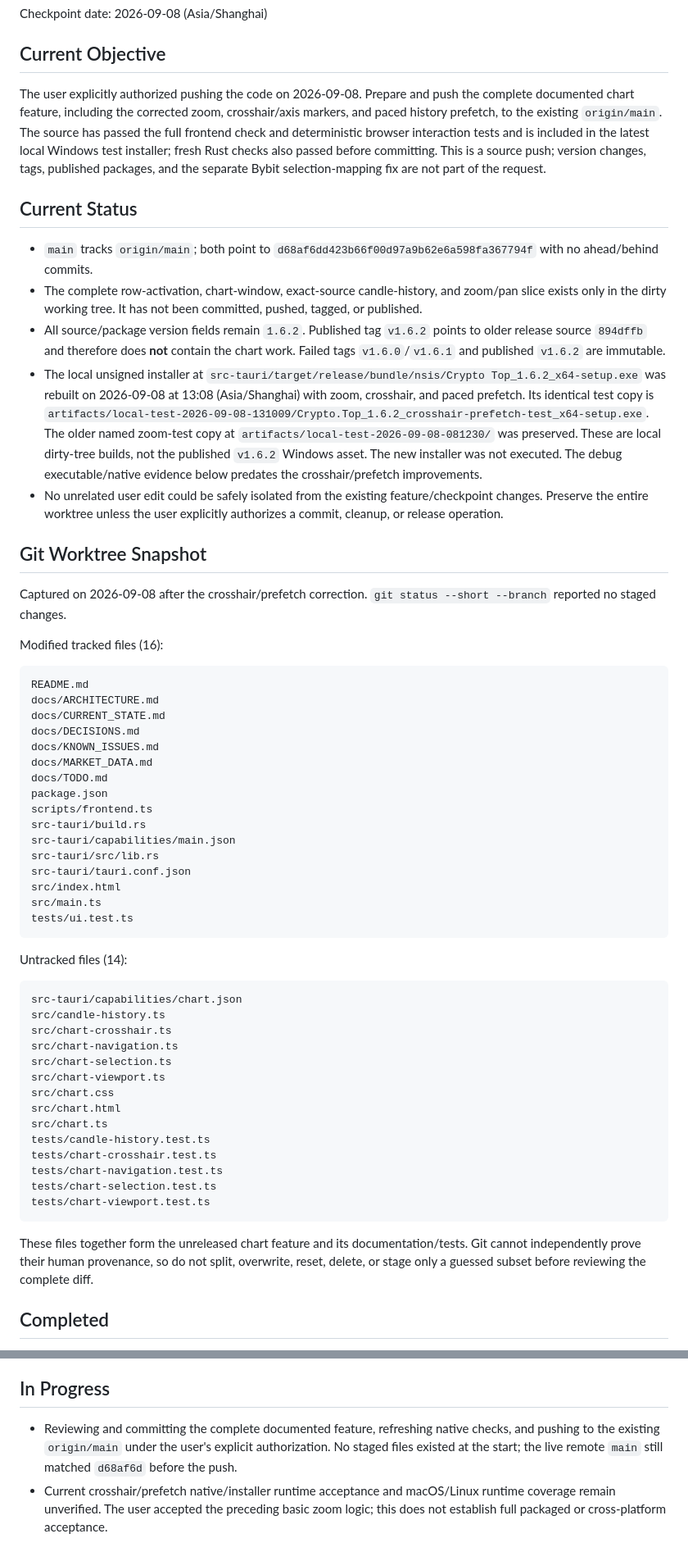
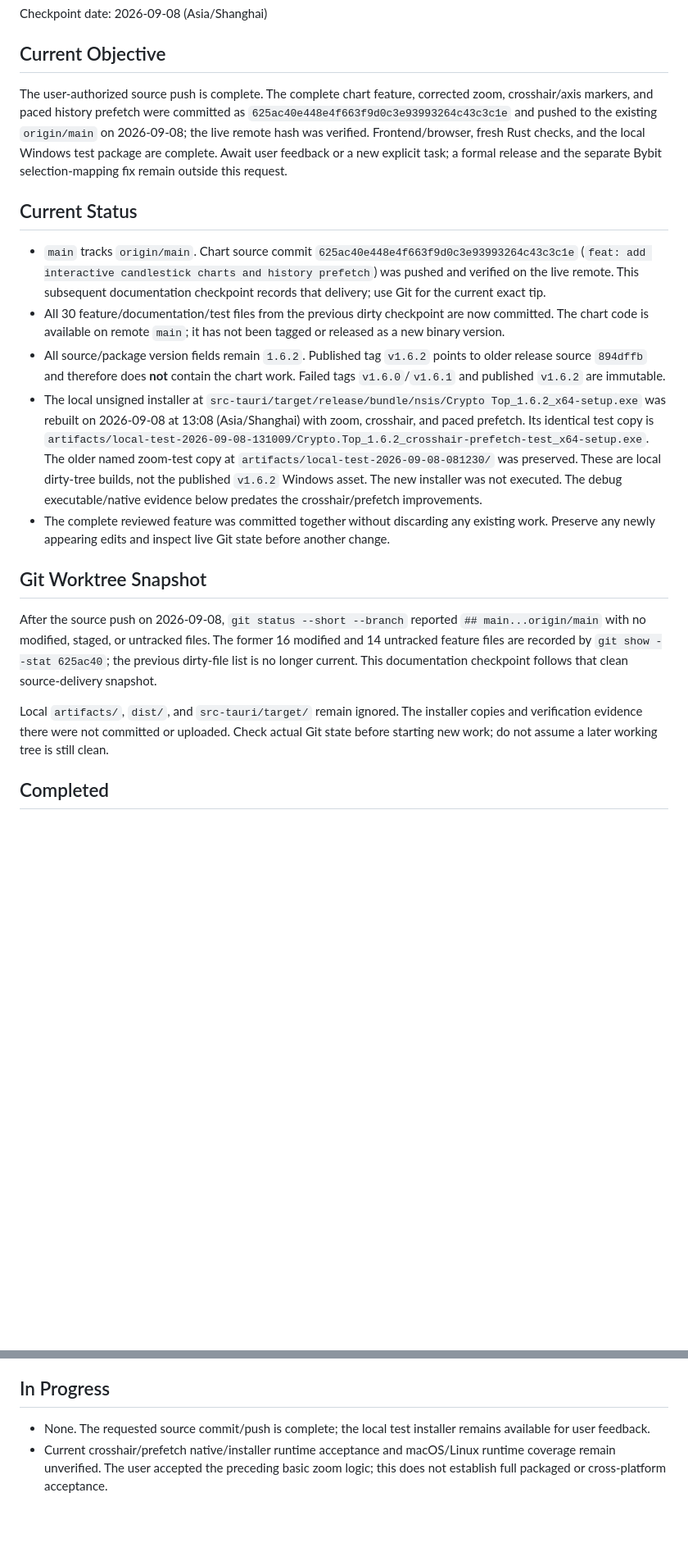
Before and after one commit to ArchLinuxStudio/btc-price-monitor, a Markdown page: docs/CURRENT_STATE.md, 2 parts joined by grey strips. Shown at 82% size. Drawn GitHub-style; blank space fills up the shorter version.

Commit message:
docs: record chart source push and verification

````diff
--- a/docs/CURRENT_STATE.md
+++ b/docs/CURRENT_STATE.md
@@ -4,61 +4,21 @@ Checkpoint date: 2026-09-08 (Asia/Shanghai)
 
 ## Current Objective
 
-The user explicitly authorized pushing the code on 2026-09-08. Prepare and push the complete documented chart feature, including the corrected zoom, crosshair/axis markers, and paced history prefetch, to the existing `origin/main`. The source has passed the full frontend check and deterministic browser interaction tests and is included in the latest local Windows test installer; fresh Rust checks also passed before committing. This is a source push; version changes, tags, published packages, and the separate Bybit selection-mapping fix are not part of the request.
+The user-authorized source push is complete. The complete chart feature, corrected zoom, crosshair/axis markers, and paced history prefetch were committed as `625ac40e448e4f663f9d0c3e93993264c43c3c1e` and pushed to the existing `origin/main` on 2026-09-08; the live remote hash was verified. Frontend/browser, fresh Rust checks, and the local Windows test package are complete. Await user feedback or a new explicit task; a formal release and the separate Bybit selection-mapping fix remain outside this request.
 
 ## Current Status
 
-- `main` tracks `origin/main`; both point to `d68af6dd423b66f00d97a9b62e6a598fa367794f` with no ahead/behind commits.
-- The complete row-activation, chart-window, exact-source candle-history, and zoom/pan slice exists only in the dirty working tree. It has not been committed, pushed, tagged, or published.
+- `main` tracks `origin/main`. Chart source commit `625ac40e448e4f663f9d0c3e93993264c43c3c1e` (`feat: add interactive candlestick charts and history prefetch`) was pushed and verified on the live remote. This subsequent documentation checkpoint records that delivery; use Git for the current exact tip.
+- All 30 feature/documentation/test files from the previous dirty checkpoint are now committed. The chart code is available on remote `main`; it has not been tagged or released as a new binary version.
 - All source/package version fields remain `1.6.2`. Published tag `v1.6.2` points to older release source `894dffb` and therefore does **not** contain the chart work. Failed tags `v1.6.0`/`v1.6.1` and published `v1.6.2` are immutable.
 - The local unsigned installer at `src-tauri/target/release/bundle/nsis/Crypto Top_1.6.2_x64-setup.exe` was rebuilt on 2026-09-08 at 13:08 (Asia/Shanghai) with zoom, crosshair, and paced prefetch. Its identical test copy is `artifacts/local-test-2026-09-08-131009/Crypto.Top_1.6.2_crosshair-prefetch-test_x64-setup.exe`. The older named zoom-test copy at `artifacts/local-test-2026-09-08-081230/` was preserved. These are local dirty-tree builds, not the published `v1.6.2` Windows asset. The new installer was not executed. The debug executable/native evidence below predates the crosshair/prefetch improvements.
-- No unrelated user edit could be safely isolated from the existing feature/checkpoint changes. Preserve the entire worktree unless the user explicitly authorizes a commit, cleanup, or release operation.
+- The complete reviewed feature was committed together without discarding any existing work. Preserve any newly appearing edits and inspect live Git state before another change.
 
 ## Git Worktree Snapshot
 
-Captured on 2026-09-08 after the crosshair/prefetch correction. `git status --short --branch` reported no staged changes.
+After the source push on 2026-09-08, `git status --short --branch` reported `## main...origin/main` with no modified, staged, or untracked files. The former 16 modified and 14 untracked feature files are recorded by `git show --stat 625ac40`; the previous dirty-file list is no longer current. This documentation checkpoint follows that clean source-delivery snapshot.
 
-Modified tracked files (16):
-
-```text
-README.md
-docs/ARCHITECTURE.md
-docs/CURRENT_STATE.md
-docs/DECISIONS.md
-docs/KNOWN_ISSUES.md
-docs/MARKET_DATA.md
-docs/TODO.md
-package.json
-scripts/frontend.ts
-src-tauri/build.rs
-src-tauri/capabilities/main.json
-src-tauri/src/lib.rs
-src-tauri/tauri.conf.json
-src/index.html
-src/main.ts
-tests/ui.test.ts
-```
-
-Untracked files (14):
-
-```text
-src-tauri/capabilities/chart.json
-src/candle-history.ts
-src/chart-crosshair.ts
-src/chart-navigation.ts
-src/chart-selection.ts
-src/chart-viewport.ts
-src/chart.css
-src/chart.html
-src/chart.ts
-tests/candle-history.test.ts
-tests/chart-crosshair.test.ts
-tests/chart-navigation.test.ts
-tests/chart-selection.test.ts
-tests/chart-viewport.test.ts
-```
-
-These files together form the unreleased chart feature and its documentation/tests. Git cannot independently prove their human provenance, so do not split, overwrite, reset, delete, or stage only a guessed subset before reviewing the complete diff.
+Local `artifacts/`, `dist/`, and `src-tauri/target/` remain ignored. The installer copies and verification evidence there were not committed or uploaded. Check actual Git state before starting new work; do not assume a later working tree is still clean.
 
 ## Completed
 
@@ -74,7 +34,7 @@ These files together form the unreleased chart feature and its documentation/tes
 
 ## In Progress
 
-- Reviewing and committing the complete documented feature, refreshing native checks, and pushing to the existing `origin/main` under the user's explicit authorization. No staged files existed at the start; the live remote `main` still matched `d68af6d` before the push.
+- None. The requested source commit/push is complete; the local test installer remains available for user feedback.
 - Current crosshair/prefetch native/installer runtime acceptance and macOS/Linux runtime coverage remain unverified. The user accepted the preceding basic zoom logic; this does not establish full packaged or cross-platform acceptance.
 
 ## Relevant Files
````
Also changed, not shown: other parts of docs/CURRENT_STATE.md (+6 -5 lines).
